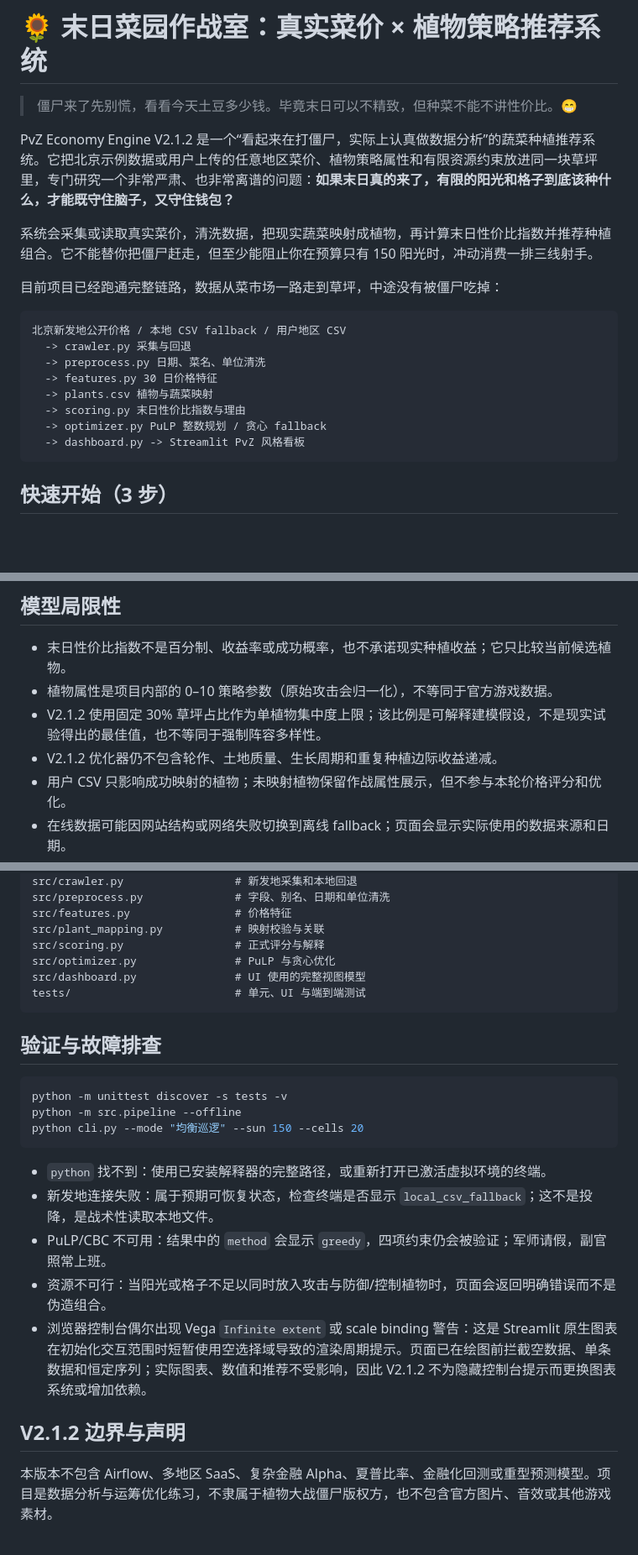
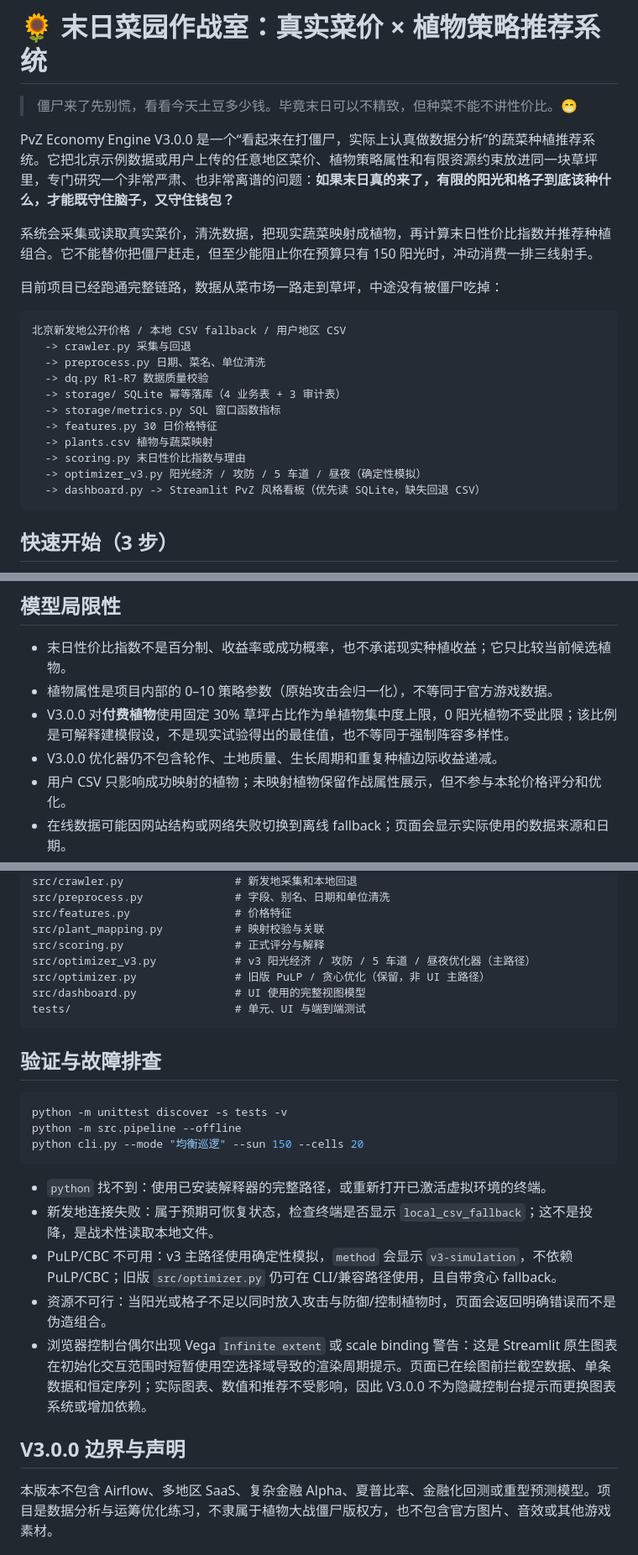
Before and after one commit to mz579/pvz-economy-engine, a Markdown page: README.md, 3 parts joined by grey strips. Shown at 84% size. GitHub-like rendering; blank space fills up the shorter version.

````diff
--- a/README.md
+++ b/README.md
@@ -2,7 +2,7 @@
 
 > 僵尸来了先别慌，看看今天土豆多少钱。毕竟末日可以不精致，但种菜不能不讲性价比。😁
 
-PvZ Economy Engine V2.1.2 是一个“看起来在打僵尸，实际上认真做数据分析”的蔬菜种植推荐系统。它把北京示例数据或用户上传的任意地区菜价、植物策略属性和有限资源约束放进同一块草坪里，专门研究一个非常严肃、也非常离谱的问题：**如果末日真的来了，有限的阳光和格子到底该种什么，才能既守住脑子，又守住钱包？**
+PvZ Economy Engine V3.0.0 是一个“看起来在打僵尸，实际上认真做数据分析”的蔬菜种植推荐系统。它把北京示例数据或用户上传的任意地区菜价、植物策略属性和有限资源约束放进同一块草坪里，专门研究一个非常严肃、也非常离谱的问题：**如果末日真的来了，有限的阳光和格子到底该种什么，才能既守住脑子，又守住钱包？**
 
 系统会采集或读取真实菜价，清洗数据，把现实蔬菜映射成植物，再计算末日性价比指数并推荐种植组合。它不能替你把僵尸赶走，但至少能阻止你在预算只有 150 阳光时，冲动消费一排三线射手。
 
@@ -12,11 +12,14 @@ PvZ Economy Engine V2.1.2 是一个“看起来在打僵尸，实际上认真做
 北京新发地公开价格 / 本地 CSV fallback / 用户地区 CSV
   -> crawler.py 采集与回退
   -> preprocess.py 日期、菜名、单位清洗
+  -> dq.py R1-R7 数据质量校验
+  -> storage/ SQLite 幂等落库（4 业务表 + 3 审计表）
+  -> storage/metrics.py SQL 窗口函数指标
   -> features.py 30 日价格特征
   -> plants.csv 植物与蔬菜映射
   -> scoring.py 末日性价比指数与理由
-  -> optimizer.py PuLP 整数规划 / 贪心 fallback
-  -> dashboard.py -> Streamlit PvZ 风格看板
+  -> optimizer_v3.py 阳光经济 / 攻防 / 5 车道 / 昼夜（确定性模拟）
+  -> dashboard.py -> Streamlit PvZ 风格看板（优先读 SQLite，缺失回退 CSV）
 ```
 
 ## 快速开始（3 步）
@@ -340,8 +357,8 @@ V1 曾在 DAG 中声明“多地区并行”（新发地 / 寿光 / 广州）。
 
 - 末日性价比指数不是百分制、收益率或成功概率，也不承诺现实种植收益；它只比较当前候选植物。
 - 植物属性是项目内部的 0–10 策略参数（原始攻击会归一化），不等同于官方游戏数据。
-- V2.1.2 使用固定 30% 草坪占比作为单植物集中度上限；该比例是可解释建模假设，不是现实试验得出的最佳值，也不等同于强制阵容多样性。
-- V2.1.2 优化器仍不包含轮作、土地质量、生长周期和重复种植边际收益递减。
+- V3.0.0 对**付费植物**使用固定 30% 草坪占比作为单植物集中度上限，0 阳光植物不受此限；该比例是可解释建模假设，不是现实试验得出的最佳值，也不等同于强制阵容多样性。
+- V3.0.0 优化器仍不包含轮作、土地质量、生长周期和重复种植边际收益递减。
 - 用户 CSV 只影响成功映射的植物；未映射植物保留作战属性展示，但不参与本轮价格评分和优化。
 - 在线数据可能因网站结构或网络失败切换到离线 fallback；页面会显示实际使用的数据来源和日期。
 - 草坪位置是展示布局，不是优化器计算出的最优坐标。
@@ -361,7 +378,8 @@ src/preprocess.py              # 字段、别名、日期和单位清洗
 src/features.py                # 价格特征
 src/plant_mapping.py           # 映射校验与关联
 src/scoring.py                 # 正式评分与解释
-src/optimizer.py               # PuLP 与贪心优化
+src/optimizer_v3.py            # v3 阳光经济 / 攻防 / 5 车道 / 昼夜优化器（主路径）
+src/optimizer.py               # 旧版 PuLP / 贪心优化（保留，非 UI 主路径）
 src/dashboard.py               # UI 使用的完整视图模型
 tests/                         # 单元、UI 与端到端测试
 ```
@@ -376,10 +394,10 @@ python cli.py --mode "均衡巡逻" --sun 150 --cells 20
 
 - `python` 找不到：使用已安装解释器的完整路径，或重新打开已激活虚拟环境的终端。
 - 新发地连接失败：属于预期可恢复状态，检查终端是否显示 `local_csv_fallback`；这不是投降，是战术性读取本地文件。
-- PuLP/CBC 不可用：结果中的 `method` 会显示 `greedy`，四项约束仍会被验证；军师请假，副官照常上班。
+- PuLP/CBC 不可用：v3 主路径使用确定性模拟，`method` 会显示 `v3-simulation`，不依赖 PuLP/CBC；旧版 `src/optimizer.py` 仍可在 CLI/兼容路径使用，且自带贪心 fallback。
 - 资源不可行：当阳光或格子不足以同时放入攻击与防御/控制植物时，页面会返回明确错误而不是伪造组合。
-- 浏览器控制台偶尔出现 Vega `Infinite extent` 或 scale binding 警告：这是 Streamlit 原生图表在初始化交互范围时短暂使用空选择域导致的渲染周期提示。页面已在绘图前拦截空数据、单条数据和恒定序列；实际图表、数值和推荐不受影响，因此 V2.1.2 不为隐藏控制台提示而更换图表系统或增加依赖。
+- 浏览器控制台偶尔出现 Vega `Infinite extent` 或 scale binding 警告：这是 Streamlit 原生图表在初始化交互范围时短暂使用空选择域导致的渲染周期提示。页面已在绘图前拦截空数据、单条数据和恒定序列；实际图表、数值和推荐不受影响，因此 V3.0.0 不为隐藏控制台提示而更换图表系统或增加依赖。
 
-## V2.1.2 边界与声明
+## V3.0.0 边界与声明
 
 本版本不包含 Airflow、多地区 SaaS、复杂金融 Alpha、夏普比率、金融化回测或重型预测模型。项目是数据分析与运筹优化练习，不隶属于植物大战僵尸版权方，也不包含官方图片、音效或其他游戏素材。
````
Also changed, not shown: other parts of README.md (+23 -9 lines), RELEASE_NOTES.md (+12 -2 lines), docs/screenshots/dashboard-mobile.png, docs/screenshots/dashboard.png, 8 other files.
